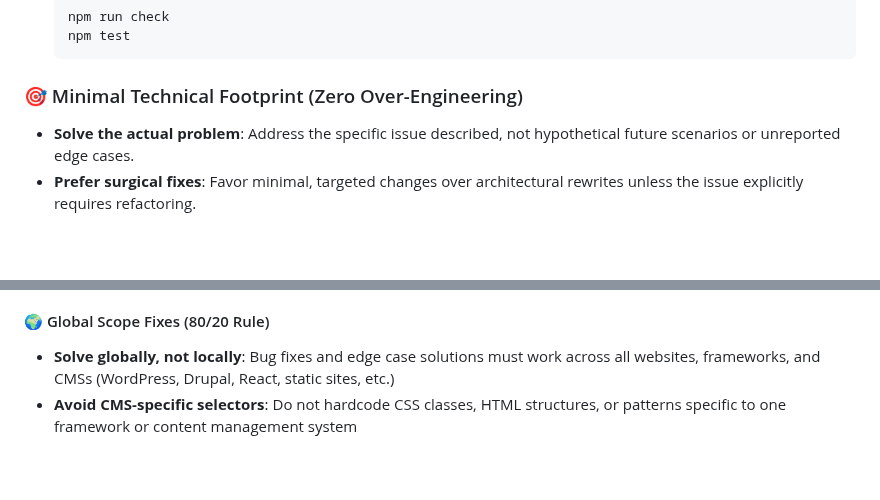
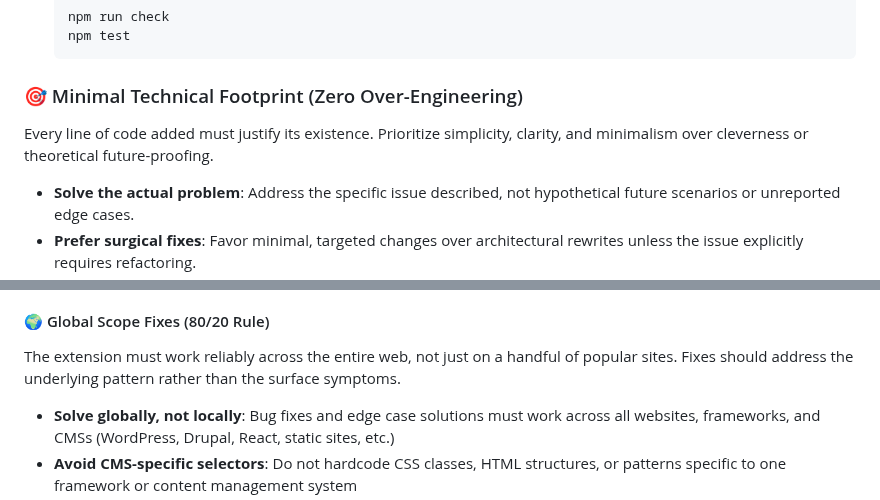
Before and after one commit to del-Pacifico/Mass-Image-Downloader, a Markdown page: CONTRIBUTING.md, 2 parts joined by grey strips. Rendered like a GitHub page; blank space fills up the shorter version.

Commit message:
docs(contributing): add summary paragraphs to Minimal Technical Footprint sections
Adds introductory summary paragraphs to both the 'Minimal Technical Footprint' and 'Global Scope Fixes' sections to match the structural pattern used by other sections in CONTRIBUTING.md (e.g., Bugfix Scope Discipline, Incremental Commit and Push Discipline). Each section now has a concise one-liner before its bullet points explaining the core principle.

```diff
--- a/CONTRIBUTING.md
+++ b/CONTRIBUTING.md
@@ -573,6 +573,8 @@ Contributions must follow the project's development rules:
 
 ### 🎯 Minimal Technical Footprint (Zero Over-Engineering)
 
+Every line of code added must justify its existence. Prioritize simplicity, clarity, and minimalism over cleverness or theoretical future-proofing.
+
 - **Solve the actual problem**: Address the specific issue described, not hypothetical future scenarios or unreported edge cases.
 - **Prefer surgical fixes**: Favor minimal, targeted changes over architectural rewrites unless the issue explicitly requires refactoring.
 - **Avoid speculative abstractions**: Do not introduce state machines, event brokers, or wrapper layers to prevent theoretical edge cases that lack evidence.
@@ -581,6 +583,8 @@ Contributions must follow the project's development rules:
 - **Document rejected approaches**: When closing a PR or branch due to over-engineering, archive the SHA in the issue for archaeological reference.
 
 #### 🌍 Global Scope Fixes (80/20 Rule)
+
+The extension must work reliably across the entire web, not just on a handful of popular sites. Fixes should address the underlying pattern rather than the surface symptoms.
 
 - **Solve globally, not locally**: Bug fixes and edge case solutions must work across all websites, frameworks, and CMSs (WordPress, Drupal, React, static sites, etc.)
 - **Avoid CMS-specific selectors**: Do not hardcode CSS classes, HTML structures, or patterns specific to one framework or content management system
```
